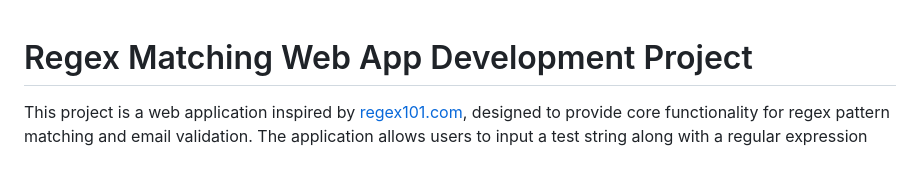
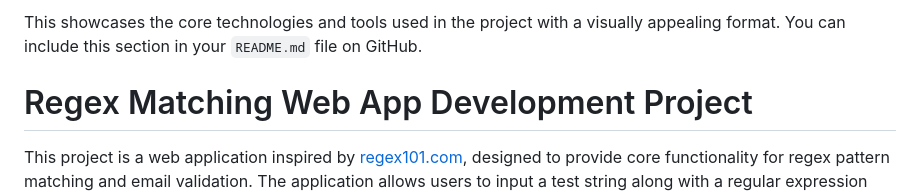
Before and after one commit to Angad143/Regex-Matching-Web-App-Development-Project, a Markdown page: README.md, the part around one of its changes. GitHub-like rendering; blank space fills up the shorter version.

```diff
--- a/README.md
+++ b/README.md
@@ -1,3 +15,4 @@
+This showcases the core technologies and tools used in the project with a visually appealing format. You can include this section in your `README.md` file on GitHub.
 # Regex Matching Web App Development Project
 
 This project is a web application inspired by [regex101.com](https://regex101.com), designed to provide core functionality for regex pattern matching and email validation. The application allows users to input a test string along with a regular expression (regex) and returns all matches found. Additionally, the app features an email validation tool to check the format of a given email address.
```
Also changed, not shown: other parts of README.md (+14 -0 lines).
